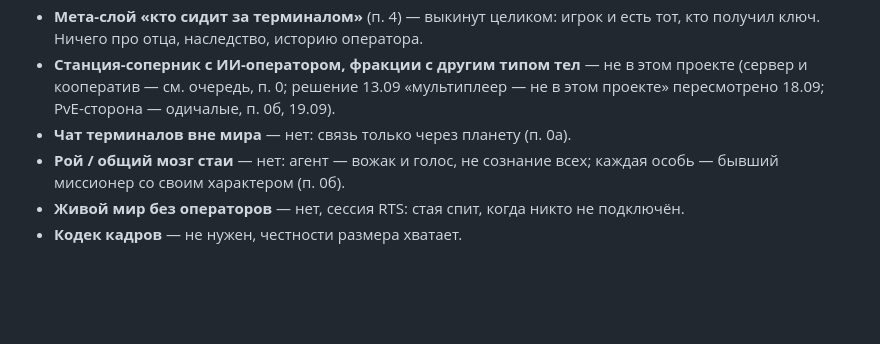
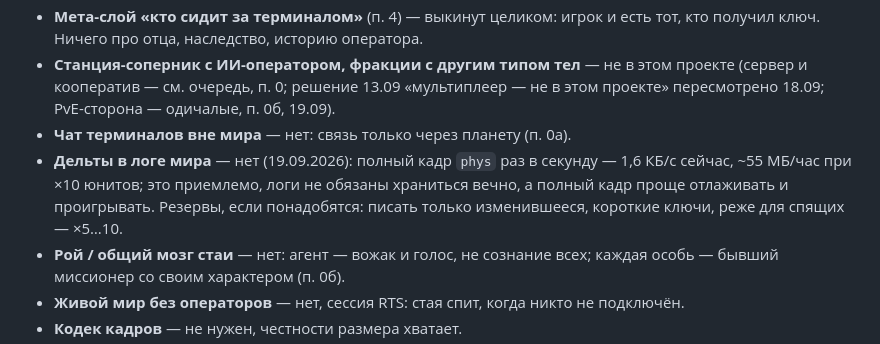
Before and after one commit to sankalpagames/missioners, a Markdown page: docs/roadmap.md, the part around the change. Drawn GitHub-style; blank space fills up the shorter version.

Commit message:
Родмап: дельты в логе мира — не делать, оценка веса
Co-Authored-By: Claude Opus 5 <noreply@anthropic.com>

```diff
--- a/docs/roadmap.md
+++ b/docs/roadmap.md
@@ -53,6 +53,7 @@
 - **Мета-слой «кто сидит за терминалом»** (п. 4) — выкинут целиком: игрок и есть тот, кто получил ключ. Ничего про отца, наследство, историю оператора.
 - **Станция-соперник с ИИ-оператором, фракции с другим типом тел** — не в этом проекте (сервер и кооператив — см. очередь, п. 0; решение 13.09 «мультиплеер — не в этом проекте» пересмотрено 18.09; PvE-сторона — одичалые, п. 0б, 19.09).
 - **Чат терминалов вне мира** — нет: связь только через планету (п. 0а).
+- **Дельты в логе мира** — нет (19.09.2026): полный кадр `phys` раз в секунду — 1,6 КБ/с сейчас, ~55 МБ/час при ×10 юнитов; это приемлемо, логи не обязаны храниться вечно, а полный кадр проще отлаживать и проигрывать. Резервы, если понадобятся: писать только изменившееся, короткие ключи, реже для спящих — ×5…10.
 - **Рой / общий мозг стаи** — нет: агент — вожак и голос, не сознание всех; каждая особь — бывший миссионер со своим характером (п. 0б).
 - **Живой мир без операторов** — нет, сессия RTS: стая спит, когда никто не подключён.
 - **Кодек кадров** — не нужен, честности размера хватает.
```
